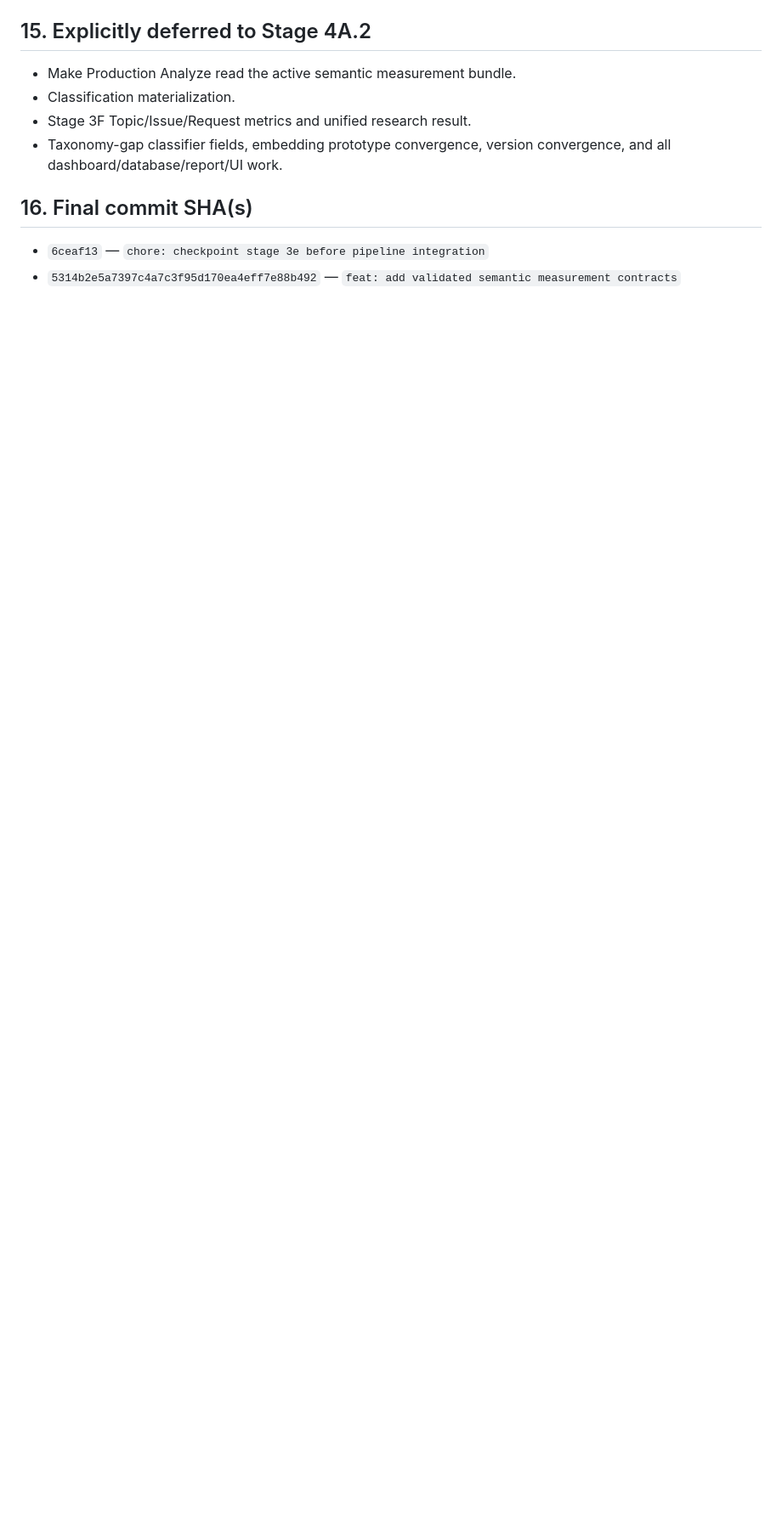
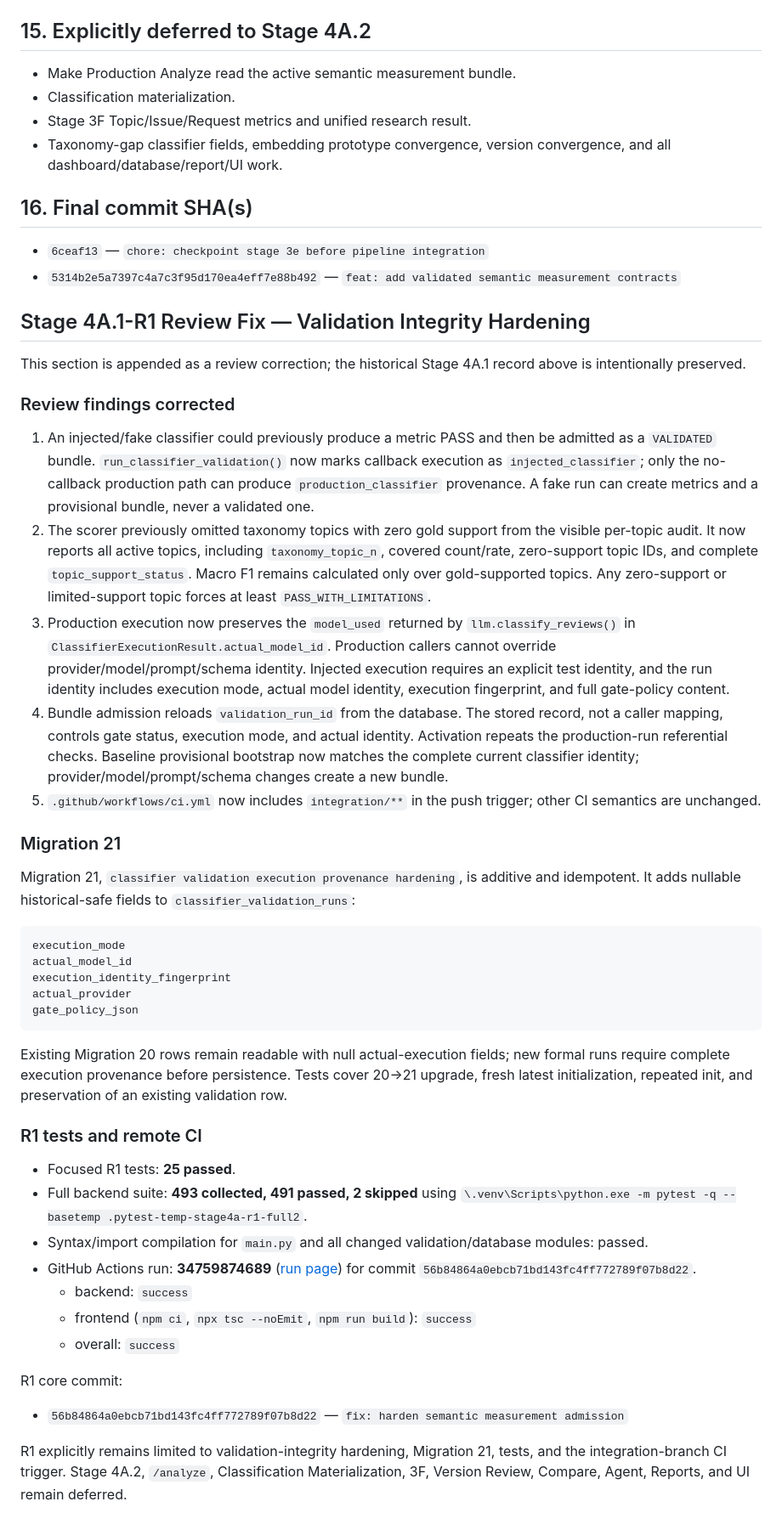
Before and after one commit to acetaffyace/STRA_V2, a Markdown page: docs/stage4a/STAGE4A_1_IMPLEMENTATION_REPORT.md, the part around the change. Shown at 85% size. GitHub-like rendering; blank space fills up the shorter version.

Commit message:
docs: record stage 4a.1 validation hardening

````diff
--- a/docs/stage4a/STAGE4A_1_IMPLEMENTATION_REPORT.md
+++ b/docs/stage4a/STAGE4A_1_IMPLEMENTATION_REPORT.md
@@ -223,3 +223,77 @@ workspace-local basetemp completed the backend suite.
 
 - `6ceaf13` — `chore: checkpoint stage 3e before pipeline integration`
 - `5314b2e5a7397c4a7c3f95d170ea4eff7e88b492` — `feat: add validated semantic measurement contracts`
+
+## Stage 4A.1-R1 Review Fix — Validation Integrity Hardening
+
+This section is appended as a review correction; the historical Stage 4A.1
+record above is intentionally preserved.
+
+### Review findings corrected
+
+1. An injected/fake classifier could previously produce a metric PASS and then
+   be admitted as a `VALIDATED` bundle. `run_classifier_validation()` now marks
+   callback execution as `injected_classifier`; only the no-callback production
+   path can produce `production_classifier` provenance. A fake run can create
+   metrics and a provisional bundle, never a validated one.
+2. The scorer previously omitted taxonomy topics with zero gold support from
+   the visible per-topic audit. It now reports all active topics, including
+   `taxonomy_topic_n`, covered count/rate, zero-support topic IDs, and complete
+   `topic_support_status`. Macro F1 remains calculated only over gold-supported
+   topics. Any zero-support or limited-support topic forces at least
+   `PASS_WITH_LIMITATIONS`.
+3. Production execution now preserves the `model_used` returned by
+   `llm.classify_reviews()` in `ClassifierExecutionResult.actual_model_id`.
+   Production callers cannot override provider/model/prompt/schema identity.
+   Injected execution requires an explicit test identity, and the run identity
+   includes execution mode, actual model identity, execution fingerprint, and
+   full gate-policy content.
+4. Bundle admission reloads `validation_run_id` from the database. The stored
+   record, not a caller mapping, controls gate status, execution mode, and
+   actual identity. Activation repeats the production-run referential checks.
+   Baseline provisional bootstrap now matches the complete current classifier
+   identity; provider/model/prompt/schema changes create a new bundle.
+5. `.github/workflows/ci.yml` now includes `integration/**` in the push
+   trigger; other CI semantics are unchanged.
+
+### Migration 21
+
+Migration 21, `classifier validation execution provenance hardening`, is
+additive and idempotent. It adds nullable historical-safe fields to
+`classifier_validation_runs`:
+
+```text
+execution_mode
+actual_model_id
+execution_identity_fingerprint
+actual_provider
+gate_policy_json
+```
+
+Existing Migration 20 rows remain readable with null actual-execution fields;
+new formal runs require complete execution provenance before persistence.
+Tests cover 20→21 upgrade, fresh latest initialization, repeated init, and
+preservation of an existing validation row.
+
+### R1 tests and remote CI
+
+- Focused R1 tests: **25 passed**.
+- Full backend suite: **493 collected, 491 passed, 2 skipped** using
+  `\.venv\Scripts\python.exe -m pytest -q --basetemp .pytest-temp-stage4a-r1-full2`.
+- Syntax/import compilation for `main.py` and all changed validation/database
+  modules: passed.
+- GitHub Actions run: **34759874689**
+  ([run page](https://github.com/acetaffyace/STRA_V2/actions/runs/34759874689))
+  for commit `56b84864a0ebcb71bd143fc4ff772789f07b8d22`.
+  - backend: `success`
+  - frontend (`npm ci`, `npx tsc --noEmit`, `npm run build`): `success`
+  - overall: `success`
+
+R1 core commit:
+
+- `56b84864a0ebcb71bd143fc4ff772789f07b8d22` — `fix: harden semantic measurement admission`
+
+R1 explicitly remains limited to validation-integrity hardening, Migration 21,
+tests, and the integration-branch CI trigger. Stage 4A.2, `/analyze`,
+Classification Materialization, 3F, Version Review, Compare, Agent, Reports,
+and UI remain deferred.
````
